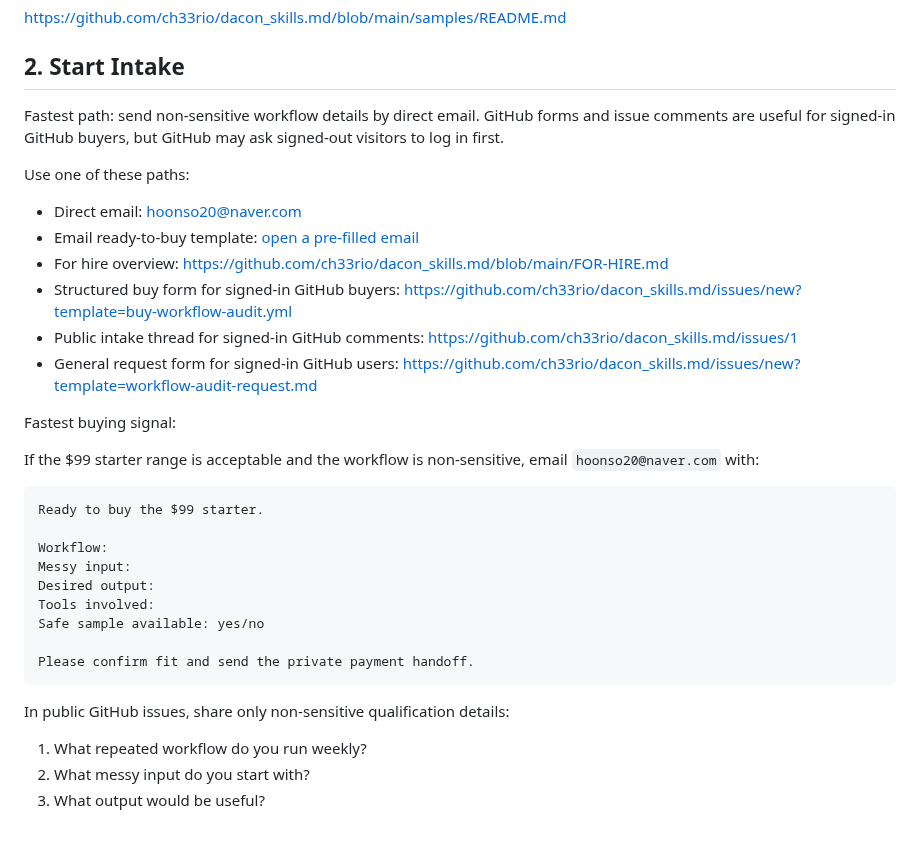
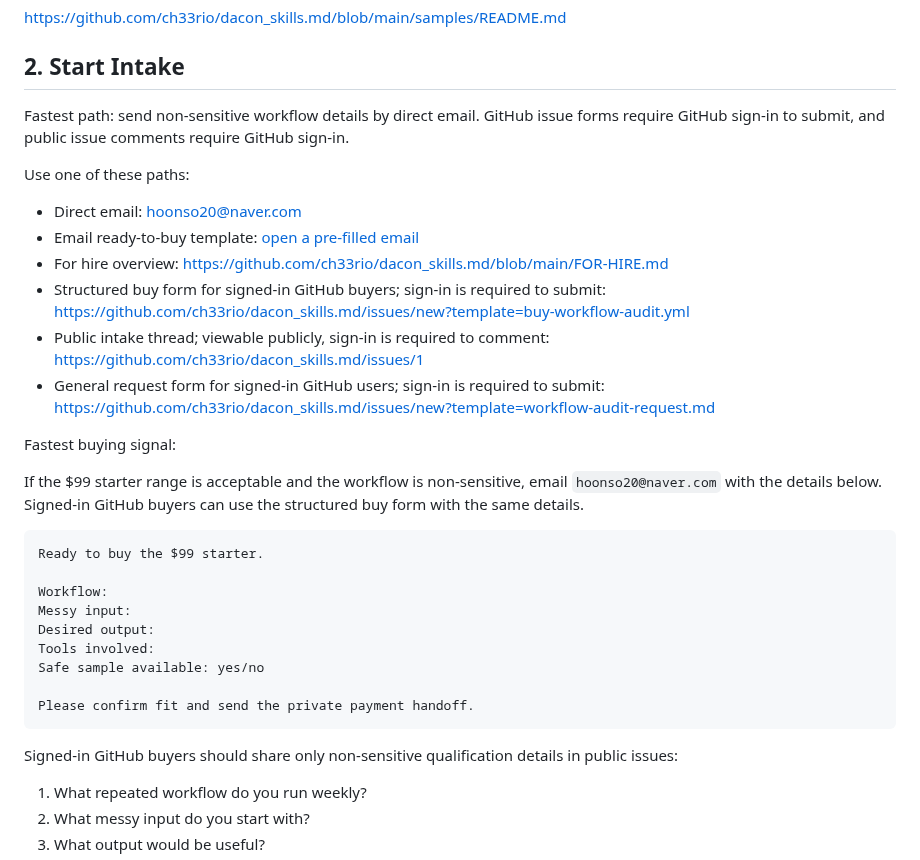
Before and after one commit to ch33rio/dacon_skills.md, a Markdown page: BUY.md, the part around the change. Drawn GitHub-style; blank space fills up the shorter version.

Commit message:
Reduce buyer drop-off at GitHub sign-in wall
The buying guide now routes signed-out buyers to direct email first and labels GitHub issue forms/comments as sign-in required to avoid confusing the public purchase path.

Constraint: GitHub issue creation redirects unauthenticated visitors to login
Rejected: Add another public issue/comment | duplicates existing intake surface without reducing login friction
Confidence: high
Scope-risk: narrow
Tested: Public buyer-path HTTP check found issue form login redirect and email links reachable
Not-tested: Actual buyer email delivery

````diff
--- a/BUY.md
+++ b/BUY.md
@@ -35,20 +35,20 @@ https://github.com/ch33rio/dacon_skills.md/blob/main/samples/README.md
 
 ## 2. Start Intake
 
-Fastest path: send non-sensitive workflow details by direct email. GitHub forms and issue comments are useful for signed-in GitHub buyers, but GitHub may ask signed-out visitors to log in first.
+Fastest path: send non-sensitive workflow details by direct email. GitHub issue forms require GitHub sign-in to submit, and public issue comments require GitHub sign-in.
 
 Use one of these paths:
 
 - Direct email: [hoonso20@naver.com](mailto:hoonso20@naver.com)
 - Email ready-to-buy template: [open a pre-filled email](mailto:hoonso20@naver.com?subject=Ready%20to%20buy%20the%20%2499%20workflow%20audit&body=Ready%20to%20buy%20the%20%2499%20starter.%0A%0AWorkflow%3A%0AMessy%20input%3A%0ADesired%20output%3A%0ATools%20involved%3A%0ASafe%20sample%20available%3A%20yes%2Fno%0A%0APlease%20confirm%20fit%20and%20send%20the%20private%20payment%20handoff.)
 - For hire overview: https://github.com/ch33rio/dacon_skills.md/blob/main/FOR-HIRE.md
-- Structured buy form for signed-in GitHub buyers: https://github.com/ch33rio/dacon_skills.md/issues/new?template=buy-workflow-audit.yml
-- Public intake thread for signed-in GitHub comments: https://github.com/ch33rio/dacon_skills.md/issues/1
-- General request form for signed-in GitHub users: https://github.com/ch33rio/dacon_skills.md/issues/new?template=workflow-audit-request.md
+- Structured buy form for signed-in GitHub buyers; sign-in is required to submit: https://github.com/ch33rio/dacon_skills.md/issues/new?template=buy-workflow-audit.yml
+- Public intake thread; viewable publicly, sign-in is required to comment: https://github.com/ch33rio/dacon_skills.md/issues/1
+- General request form for signed-in GitHub users; sign-in is required to submit: https://github.com/ch33rio/dacon_skills.md/issues/new?template=workflow-audit-request.md
 
 Fastest buying signal:
 
-If the $99 starter range is acceptable and the workflow is non-sensitive, email `hoonso20@naver.com` with:
+If the $99 starter range is acceptable and the workflow is non-sensitive, email `hoonso20@naver.com` with the details below. Signed-in GitHub buyers can use the structured buy form with the same details.
 
 ```text
 Ready to buy the $99 starter.
@@ -62,7 +62,7 @@ Safe sample available: yes/no
 Please confirm fit and send the private payment handoff.
 ```
 
-In public GitHub issues, share only non-sensitive qualification details:
+Signed-in GitHub buyers should share only non-sensitive qualification details in public issues:
 
 1. What repeated workflow do you run weekly?
 2. What messy input do you start with?
````
